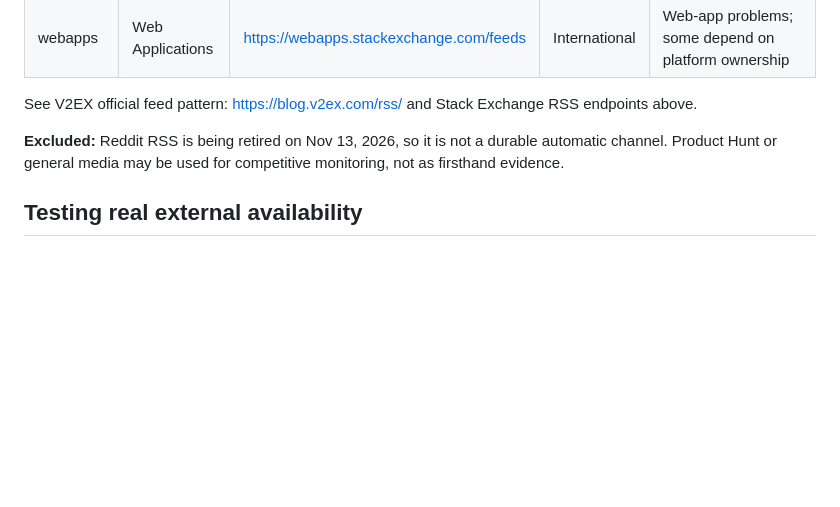
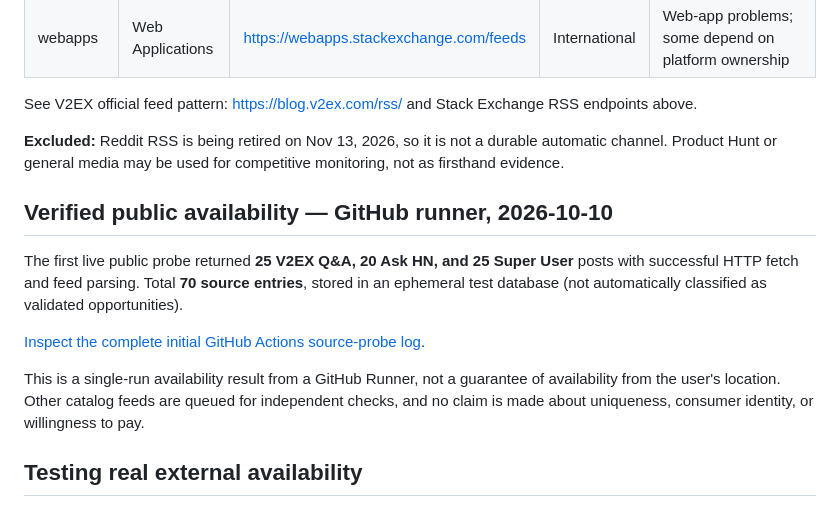
Before and after one commit to CavinHuang/opportunity-radar, a Markdown page: docs/CURATED_SOURCES.md, the part around the change. Drawn GitHub-style; blank space fills up the shorter version.

```diff
--- a/docs/CURATED_SOURCES.md
+++ b/docs/CURATED_SOURCES.md
@@ -25,6 +25,14 @@ See V2EX official feed pattern: https://blog.v2ex.com/rss/ and Stack Exchange RS
 
 **Excluded:** Reddit RSS is being retired on Nov 13, 2026, so it is not a durable automatic channel. Product Hunt or general media may be used for competitive monitoring, not as firsthand evidence.
 
+## Verified public availability — GitHub runner, 2026-10-10
+
+The first live public probe returned **25 V2EX Q&A, 20 Ask HN, and 25 Super User** posts with successful HTTP fetch and feed parsing. Total **70 source entries**, stored in an ephemeral test database (not automatically classified as validated opportunities).
+
+[Inspect the complete initial GitHub Actions source-probe log](https://github.com/CavinHuang/opportunity-radar/actions/runs/38043278997).
+
+This is a single-run availability result from a GitHub Runner, not a guarantee of availability from the user's location. Other catalog feeds are queued for independent checks, and no claim is made about uniqueness, consumer identity, or willingness to pay.
+
 ## Testing real external availability
 
 - `npm run catalog:probe` runs an ephemeral, read-only-public-web probe without writing user records. Default subset: v2ex-qna, ask-hn, superuser.
```
